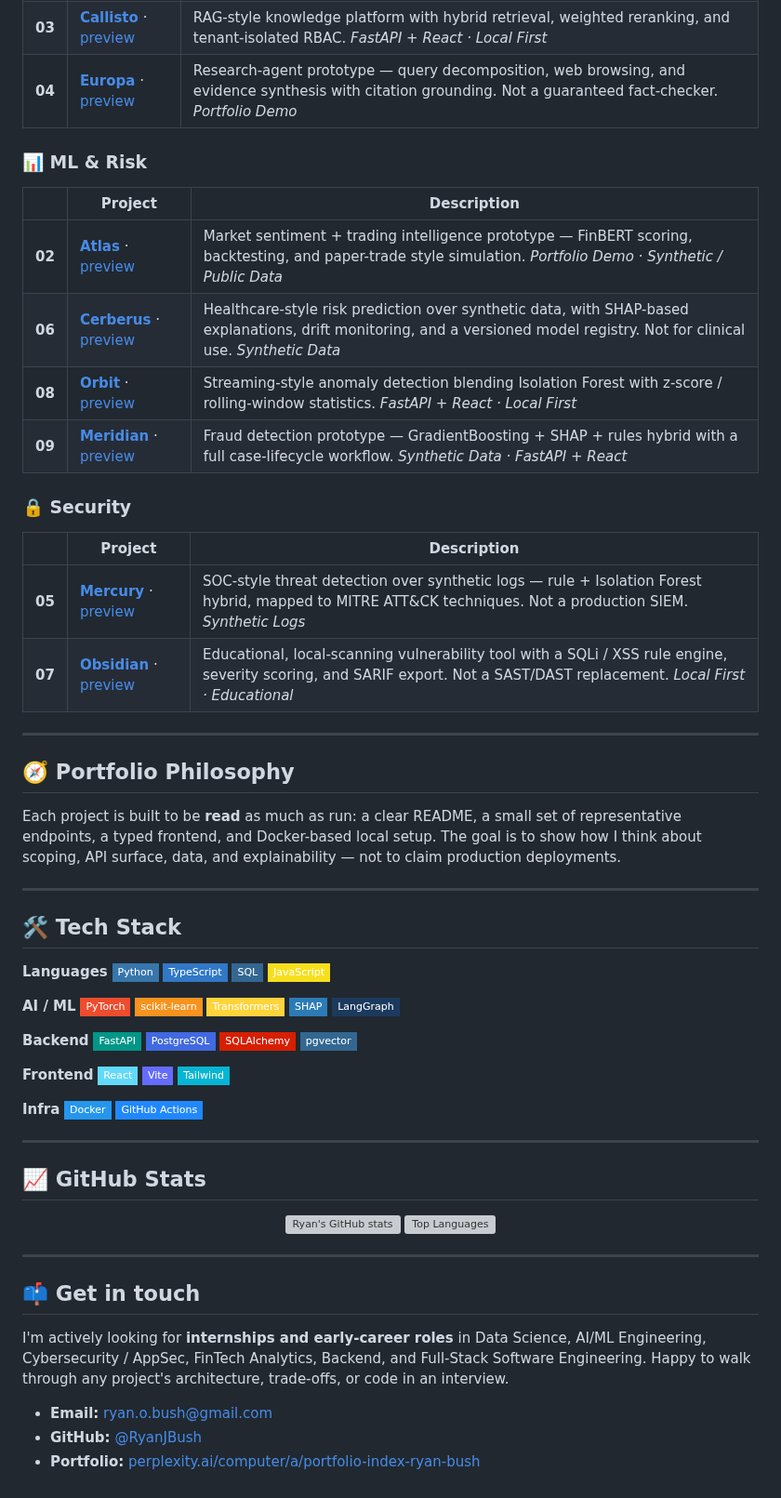
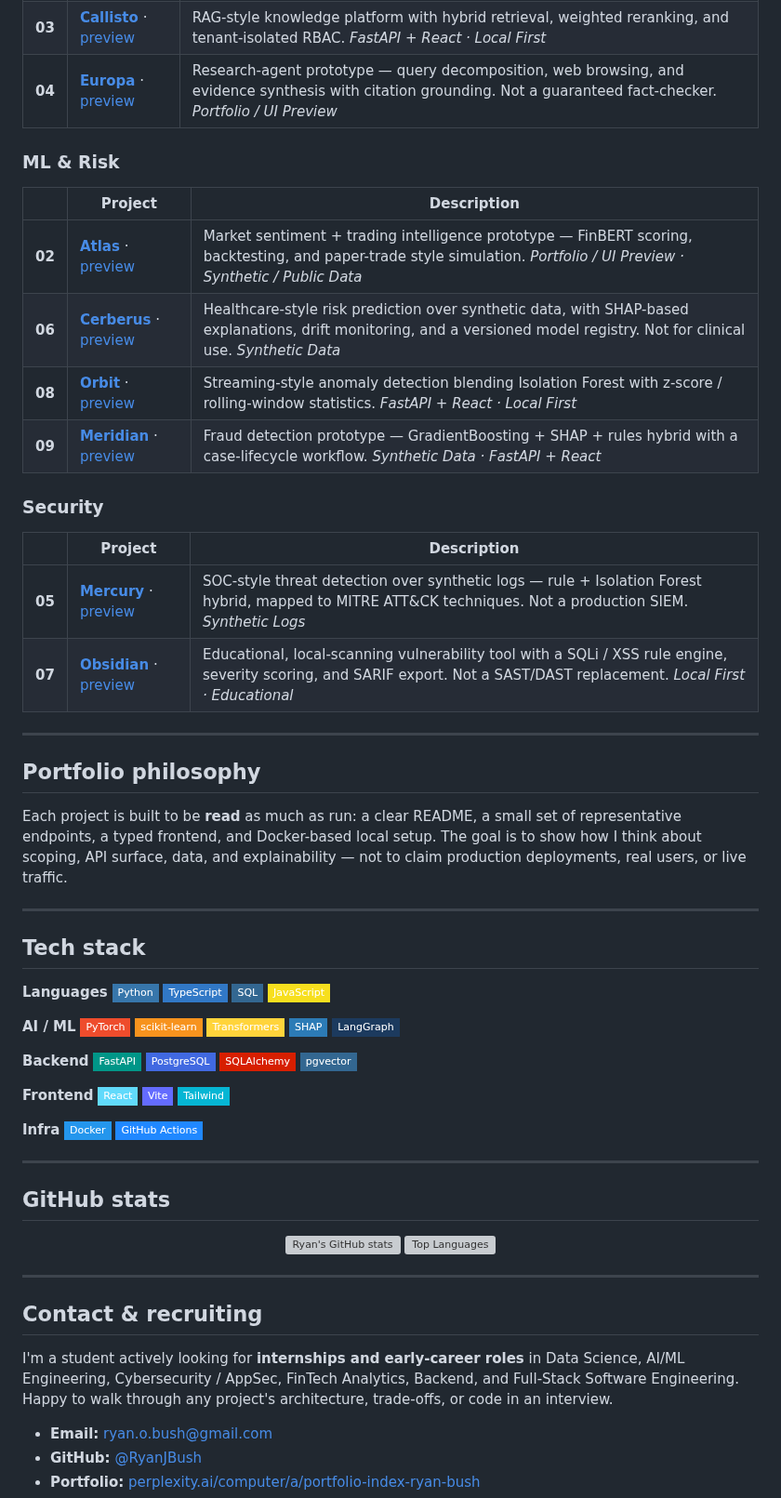
Before and after one commit to RyanJBush/RyanJBush, a Markdown page: README.md, the part around one of its changes. Shown at 93% size. Drawn GitHub-style; badges without logos; grey boxes are pictures that could not be loaded.

```diff
--- a/README.md
+++ b/README.md
@@ -64,16 +64,16 @@ If you only have time to look at a few, these give the strongest signal across b
 | **03** | **[Callisto](https://github.com/RyanJBush/Enterprise-RAG-knowledge-platform)** · [preview](https://www.perplexity.ai/computer/a/callisto-preview-project-3-of-lCA5DWRgQoa4AN6VYPXAUQ) | RAG-style knowledge platform with hybrid retrieval, weighted reranking, and tenant-isolated RBAC. *FastAPI + React · Local First* |
-| **04** | **[Europa](https://github.com/RyanJBush/Autonomous-research-and-intelligence-agent)** · [preview](https://www.perplexity.ai/computer/a/europa-preview-project-4-of-9-lCA5DWRgQoa4AN6VYPXAUQ) | Research-agent prototype — query decomposition, web browsing, and evidence synthesis with citation grounding. Not a guaranteed fact-checker. *Portfolio Demo* |
+| **04** | **[Europa](https://github.com/RyanJBush/Autonomous-research-and-intelligence-agent)** · [preview](https://www.perplexity.ai/computer/a/europa-preview-project-4-of-9-lCA5DWRgQoa4AN6VYPXAUQ) | Research-agent prototype — query decomposition, web browsing, and evidence synthesis with citation grounding. Not a guaranteed fact-checker. *Portfolio / UI Preview* |
 
-### 📊 ML & Risk
+### ML & Risk
 
 | | Project | Description |
 |---|---|---|
-| **02** | **[Atlas](https://github.com/RyanJBush/Real-time-market-sentiment-and-trading-intelligence-platform)** · [preview](https://www.perplexity.ai/computer/a/atlas-preview-project-2-of-9-lCA5DWRgQoa4AN6VYPXAUQ) | Market sentiment + trading intelligence prototype — FinBERT scoring, backtesting, and paper-trade style simulation. *Portfolio Demo · Synthetic / Public Data* |
+| **02** | **[Atlas](https://github.com/RyanJBush/Real-time-market-sentiment-and-trading-intelligence-platform)** · [preview](https://www.perplexity.ai/computer/a/atlas-preview-project-2-of-9-lCA5DWRgQoa4AN6VYPXAUQ) | Market sentiment + trading intelligence prototype — FinBERT scoring, backtesting, and paper-trade style simulation. *Portfolio / UI Preview · Synthetic / Public Data* |
 | **06** | **[Cerberus](https://github.com/RyanJBush/Healthcare-risk-prediction-and-clinical-intelligence-platform)** · [preview](https://www.perplexity.ai/computer/a/cerberus-preview-project-6-of-lCA5DWRgQoa4AN6VYPXAUQ) | Healthcare-style risk prediction over synthetic data, with SHAP-based explanations, drift monitoring, and a versioned model registry. Not for clinical use. *Synthetic Data* |
 | **08** | **[Orbit](https://github.com/RyanJBush/Real-time-anomaly-detection-and-monitoring-platform)** · [preview](https://www.perplexity.ai/computer/a/orbit-preview-project-8-of-9-lCA5DWRgQoa4AN6VYPXAUQ) | Streaming-style anomaly detection blending Isolation Forest with z-score / rolling-window statistics. *FastAPI + React · Local First* |
-| **09** | **[Meridian](https://github.com/RyanJBush/Real-time-fraud-detection-platform)** · [preview](https://www.perplexity.ai/computer/a/meridian-preview-project-9-of-lCA5DWRgQoa4AN6VYPXAUQ) | Fraud detection prototype — GradientBoosting + SHAP + rules hybrid with a full case-lifecycle workflow. *Synthetic Data · FastAPI + React* |
+| **09** | **[Meridian](https://github.com/RyanJBush/Real-time-fraud-detection-platform)** · [preview](https://www.perplexity.ai/computer/a/meridian-preview-project-9-of-lCA5DWRgQoa4AN6VYPXAUQ) | Fraud detection prototype — GradientBoosting + SHAP + rules hybrid with a case-lifecycle workflow. *Synthetic Data · FastAPI + React* |
 
-### 🔒 Security
+### Security
 
 | | Project | Description |
 |---|---|---|
@@ -82,13 +82,13 @@ If you only have time to look at a few, these give the strongest signal across b
 
 ---
 
-## 🧭 Portfolio Philosophy
+## Portfolio philosophy
 
-Each project is built to be **read** as much as run: a clear README, a small set of representative endpoints, a typed frontend, and Docker-based local setup. The goal is to show how I think about scoping, API surface, data, and explainability — not to claim production deployments.
+Each project is built to be **read** as much as run: a clear README, a small set of representative endpoints, a typed frontend, and Docker-based local setup. The goal is to show how I think about scoping, API surface, data, and explainability — not to claim production deployments, real users, or live traffic.
 
 ---
 
-## 🛠️ Tech Stack
+## Tech stack
 
 **Languages**
 ![Python](https://img.shields.io/badge/Python-3776AB?logo=python&logoColor=white&style=flat-square)
@@ -120,7 +120,7 @@ Each project is built to be **read** as much as run: a clear README, a small set
 
 ---
 
-## 📈 GitHub Stats
+## GitHub stats
 
 <div align="center">
 
@@ -131,9 +131,9 @@ Each project is built to be **read** as much as run: a clear README, a small set
 
 ---
 
-## 📫 Get in touch
+## Contact & recruiting
 
-I'm actively looking for **internships and early-career roles** in Data Science, AI/ML Engineering, Cybersecurity / AppSec, FinTech Analytics, Backend, and Full-Stack Software Engineering. Happy to walk through any project's architecture, trade-offs, or code in an interview.
+I'm a student actively looking for **internships and early-career roles** in Data Science, AI/ML Engineering, Cybersecurity / AppSec, FinTech Analytics, Backend, and Full-Stack Software Engineering. Happy to walk through any project's architecture, trade-offs, or code in an interview.
 
 - **Email:** [ryan.o.bush@gmail.com](mailto:ryan.o.bush@gmail.com)
 - **GitHub:** [@RyanJBush](https://github.com/RyanJBush)
```
Also changed, not shown: other parts of README.md (+20 -20 lines).
